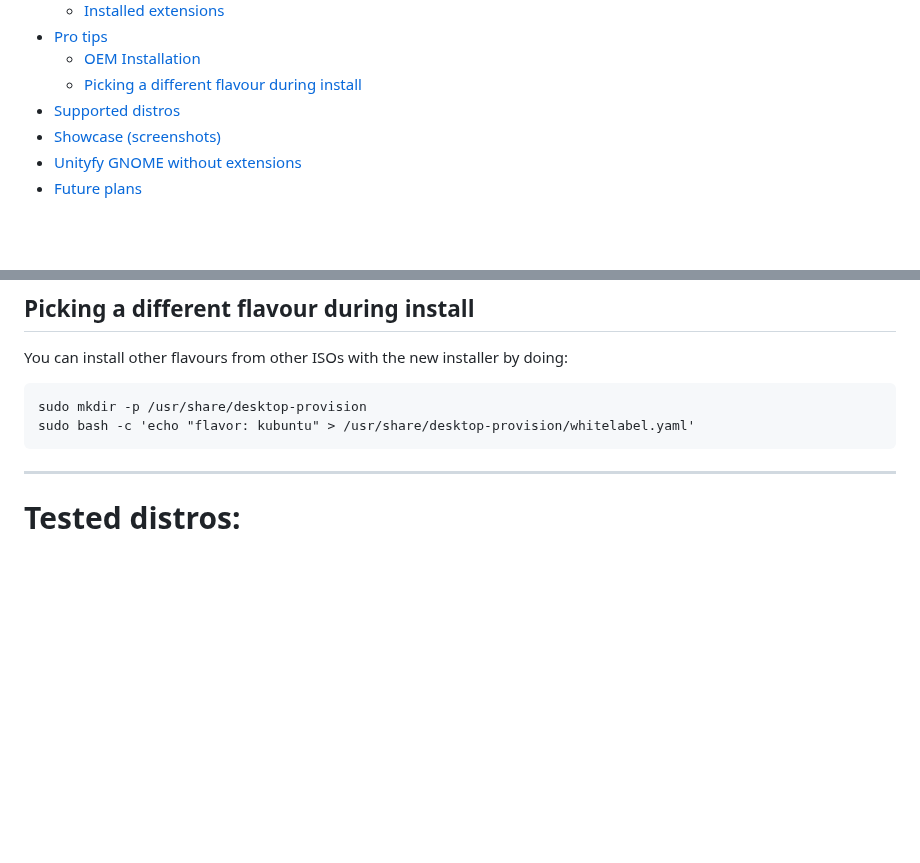
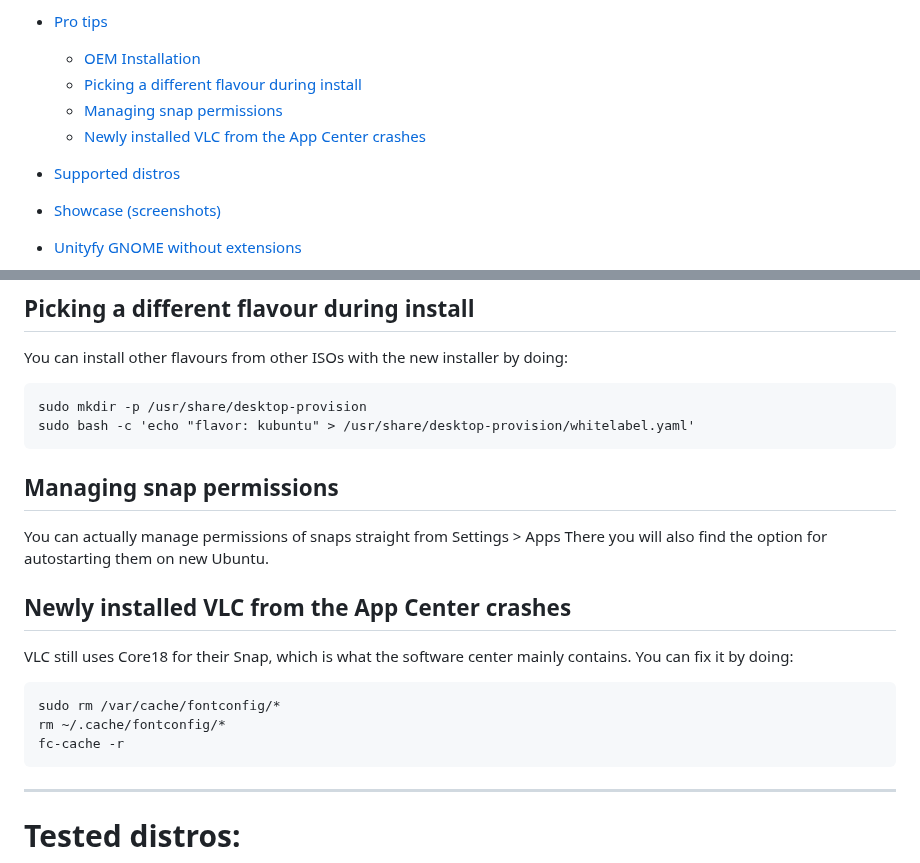
Before and after one commit to Tsu-gu/tsubuntu, a Markdown page: README.md, 2 parts joined by grey strips. Drawn GitHub-style; blank space fills up the shorter version.

````diff
--- a/README.md
+++ b/README.md
@@ -12,6 +12,9 @@ wget -q https://raw.githubusercontent.com/Tsu-gu/tsubuntu/main/tsubuntu.sh && ch
 - [Pro tips](#pro-tips)
   - [OEM Installation](#oem-installation)
   - [Picking a different flavour during install](#picking-a-different-flavour-during-install)
+  - [Managing snap permissions](#managing-snap-permissions)
+  - [Newly installed VLC from the App Center crashes](#newly-installed-vlc-from-the-app-center-crashes)
+
 - [Supported distros](#tested-distros)
 - [Showcase (screenshots)](#showcase)
 - [Unityfy GNOME without extensions](#unityfy)
@@ -67,6 +70,18 @@ You can install other flavours from other ISOs with the new installer by doing:
 ```
 sudo mkdir -p /usr/share/desktop-provision
 sudo bash -c 'echo "flavor: kubuntu" > /usr/share/desktop-provision/whitelabel.yaml'
+```
+## Managing snap permissions
+You can actually manage permissions of snaps straight from Settings > Apps
+There you will also find the option for autostarting them on new Ubuntu.
+
+## Newly installed VLC from the App Center crashes
+VLC still uses Core18 for their Snap, which is what the software center mainly contains.
+You can fix it by doing:
+```
+sudo rm /var/cache/fontconfig/*
+rm ~/.cache/fontconfig/*
+fc-cache -r
 ```
 
 * * *
````
